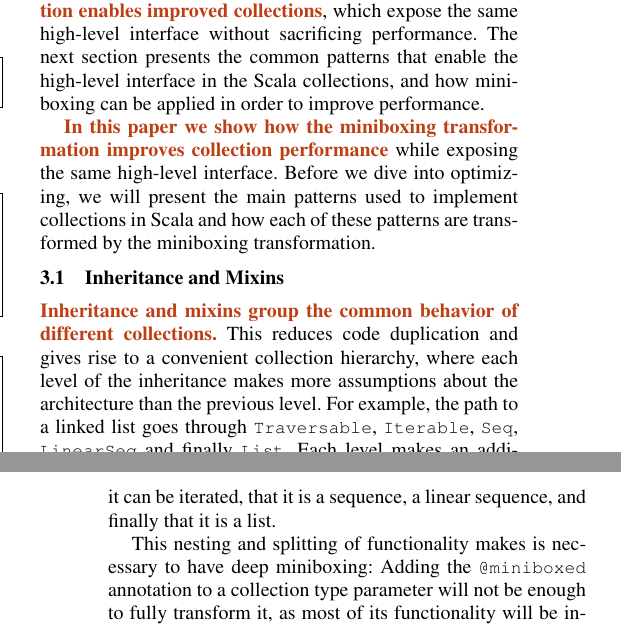
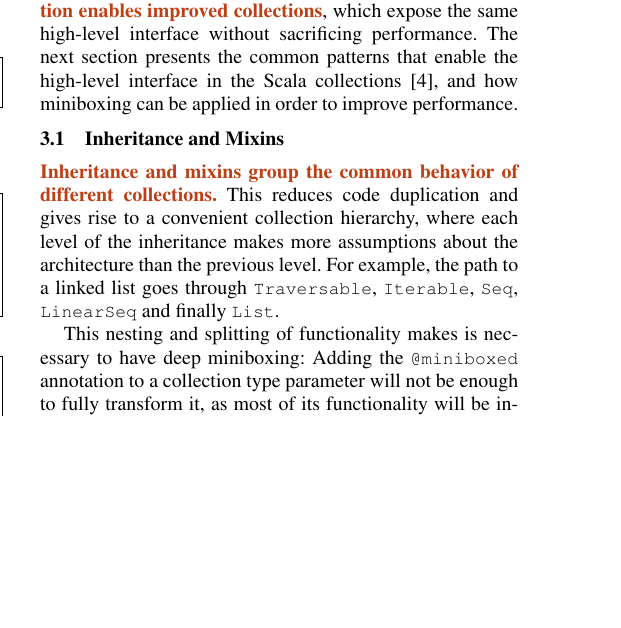
Before and after one commit to VladUreche/mbox-scala-workshop, a LaTeX paper (src/main.tex, which reads src/collections.tex): two parts of the columns of pages 2 and 3 of 4 before the commit and part of one column of page 2 of 4 after it, the two joined at a grey line, cut so that both start at the same text, the shorter picture padded with empty space. Compiled offline with pdfLaTeX; a missing font is replaced by an installed copy or a similar font.

Commit message:
Space twix

```diff
--- a/src/collections.tex
+++ b/src/collections.tex
@@ -2,15 +2,16 @@
 
 % \topic{Scala collections provide a high-level interface but lack in performance.}
 
-\topic{In this paper we show how the miniboxing transformation enables improved collections}, which expose the same high-level interface without sacrificing performance. The next section presents the common patterns that enable the high-level interface in the Scala collections, and how miniboxing can be applied in order to improve performance.
+\topic{In this paper we show how the miniboxing transformation enables improved collections}, which expose the same high-level interface without sacrificing performance. The next section presents the common patterns that enable the high-level interface in the Scala collections \cite{collections-arch}, and how miniboxing can be applied in order to improve performance.
 
-\topic{In this paper we show how the miniboxing transformation improves collection performance} while exposing the same high-level interface.
+%\topic{In this paper we show how the miniboxing transformation improves collection performance} while exposing the same high-level interface.
+%Before we dive into optimizing, we will present the main patterns used to implement collections in Scala and how each of these patterns are transformed by the miniboxing transformation.
+% Note that we will present only the most common patterns.
 %Scala Collections use different patterns to expose their high-level interface consistently across all classes.
-Before we dive into optimizing, we will present the main patterns used to implement collections in Scala and how each of these patterns are transformed by the miniboxing transformation. % Note that we will present only the most common patterns.
 
 \subsection{Inheritance and Mixins}
 
-\topic{Inheritance and mixins group the common behavior of different collections.} This reduces code duplication and gives rise to a convenient collection hierarchy, where each level of the inheritance makes more assumptions about the architecture than the previous level. For example, the path to a linked list goes through |Traversable|, |Iterable|, |Seq|, |LinearSeq| and finally |List|. Each level makes an additional assumption: that the collection can be traversed, that it can be iterated, that it is a sequence, a linear sequence, and finally that it is a list.
+\topic{Inheritance and mixins group the common behavior of different collections.} This reduces code duplication and gives rise to a convenient collection hierarchy, where each level of the inheritance makes more assumptions about the architecture than the previous level. For example, the path to a linked list goes through |Traversable|, |Iterable|, |Seq|, |LinearSeq| and finally |List|. % Each level makes an additional assumption: that the collection can be traversed, that it can be iterated, that it is a sequence, a linear sequence, and finally that it is a list.
 
 This nesting and splitting of functionality makes is necessary to have deep miniboxing: Adding the |@miniboxed| annotation to a collection type parameter will not be enough to fully transform it, as most of its functionality will be inherited from parent traits. Instead, what needs to be done is to deeply visit all the parent traits and mark their arguments as |@miniboxed|:
 
```
Also changed, not shown: src/main.bib (+6 -0 lines).
